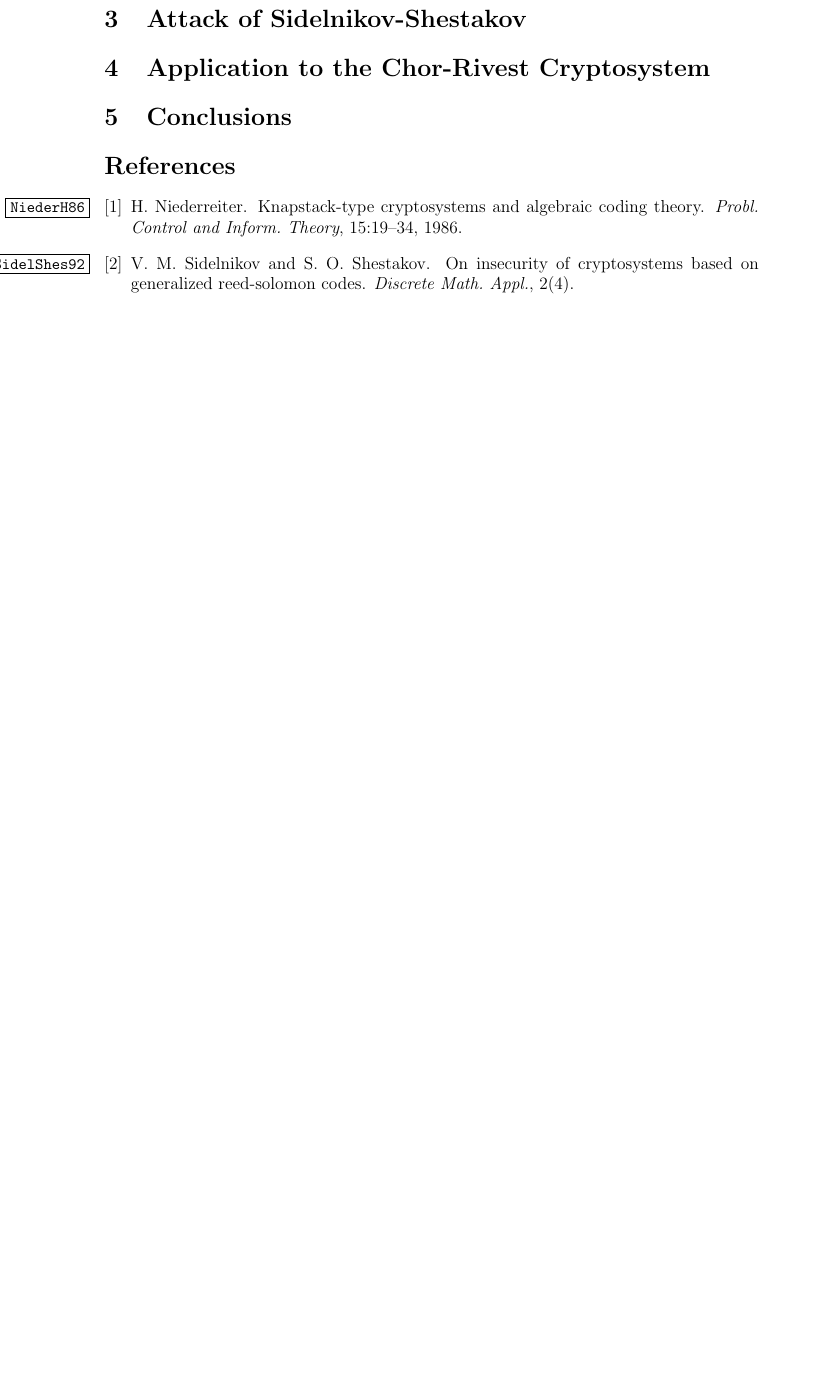
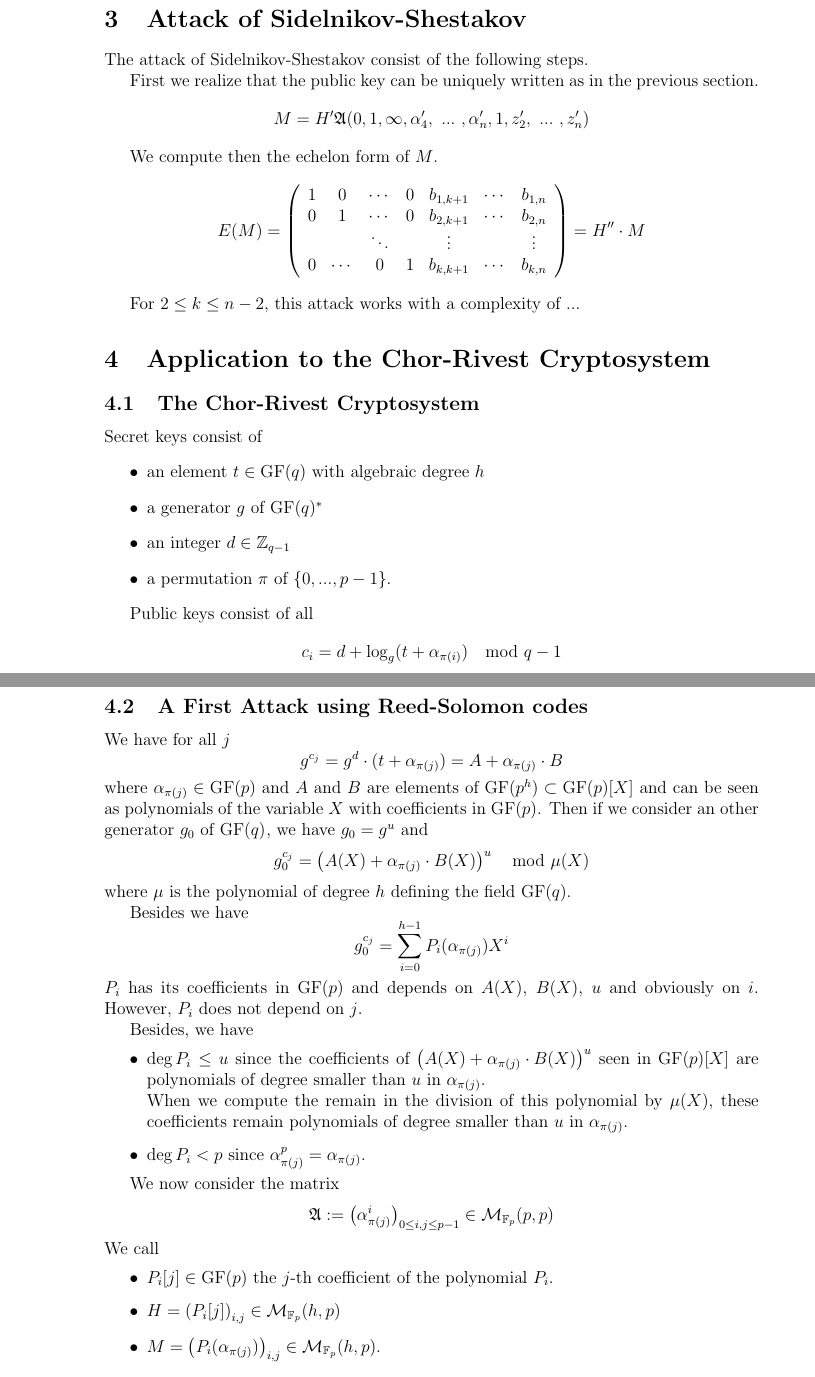
Before and after one commit to Gaspi/EA-2, a LaTeX paper (Report/report.tex): part of page 5 of 5 before the commit and two parts of pages 5 and 6 of 7 after it, the two joined at a grey line, cut so that both start at the same text, the shorter picture padded with empty space. The pictures show the PDF file Report/report.pdf that the author committed with the source.

Commit message:
First idea chor rivest

```diff
--- a/Report/report.tex
+++ b/Report/report.tex
@@ -63,3 +64,12 @@ z_1 \alpha_1^{k-1} &  z_2 \alpha_2^{k-1} & \cdots & z_n \alpha_n^{k-1}
+\item $(z_i)_{1 \leq i \leq n}$ elements of $\F_q - \{0\}$.
+\item a random nonsingular $k\times k$-matrix $H$ over $\F$.
+\end{itemize}
+The public key is
+\begin{itemize}
+\item the representation of the field $\F$. In particular the polynomial used to define $\F$ is public.
+\item The two integers $k$ and $n$ such that $ 0 < k < n \leq q$.
+\item $M := H \cdot \A(\alpha_1, \ ... \ , \alpha_n, z_1, \ ... \ , z_n)$.
+\end{itemize}
 
 \subsection{Equivalence between Reed-Solomon codes}
 
@@ -77,4 +87,13 @@ with $H'$ invertible, $z'_i \neq 0$ and $\alpha_i$ distincts elements of $\F_q-\
 
 \section{Attack of Sidelnikov-Shestakov}
 
+The attack of Sidelnikov-Shestakov consist of the following steps.
 
+First we realize that the public key can be uniquely written as in the previous section.
+$$ M = H' \A(0, 1, \infty, \alpha'_4, \ ... \ , \alpha'_n, 1, z'_2, \ ... \ , z'_n) $$
+
+We compute then the echelon form of $M$.
+$$ E(M) =
+\left(
+\begin{array}{ccccccc}
+1 & 0 & \cdots & 0 & b_{1,k+1} & \cdots & b_{1,n} \\
@@ -81,4 +104,52 @@ with $H'$ invertible, $z'_i \neq 0$ and $\alpha_i$ distincts elements of $\F_q-\
+\right) = H'' \cdot M
+$$
+
+
+For $2 \leq k \leq n-2$, this attack works with a complexity of ...
 
 
 \section{Application to the Chor-Rivest Cryptosystem}
 
+\subsection{The Chor-Rivest Cryptosystem}
+
+Secret keys consist of
+\begin{itemize}
+\item an element $t \in \GF(q)$ with algebraic degree $h$
+\item a generator $g$ of $\GF (q)^{\ast} $
+\item an integer $d \in \Z_{q-1} $
+\item a permutation $\pi$ of $\{ 0, ... , p-1 \}$.
+\end{itemize}
+
+Public keys consist of all
+$$ c_i = d + \log_g(t + \alpha_{\pi(i)}) \mod q-1 $$
+
+\subsection{A First Attack using Reed-Solomon codes}
+
+We have for all $j$
+$$ g^{c_j} = g^d \cdot (t + \alpha_{\pi(j)} ) = A + \alpha_{\pi(j)} \cdot B $$
+where $\alpha_{\pi(j)} \in \GF(p)$ and $A$ and $B$ are elements of $\GF(p^h) \subset \GF(p)[X]$ and can be seen as polynomials of the variable $X$ with coefficients in $\GF(p)$.
+Then if we consider an other generator $g_0$ of $\GF(q)^{\*}$, we have $g_0 = g^u$ and
+$$ g_0 ^{c_j} = \left( A(X) + \alpha_{\pi(j)} \cdot B(X) \right)^u \mod \mu(X) $$
+where $\mu$ is the polynomial of degree $h$ defining the field $\GF(q)$.
+
+Besides we have
+$$ g_0 ^{c_j} = \sum_{i=0}^{h-1} P_i(\alpha_{\pi(j)}) X^i $$
+$P_i$ has its coefficients in $\GF(p)$ and depends on $A(X)$, $B(X)$, $u$ and obviously on $i$. However, $P_i$ does not depend on $j$.
+
+Besides, we have
+\begin{itemize}
+\item $\deg P_i \leq u$ since the coefficients of $\left( A(X) + \alpha_{\pi(j)} \cdot B(X) \right)^u$ seen in $\GF(p)[X]$ are polynomials of degree smaller than $u$ in $\alpha_{\pi(j)}$.\\
+When we compute the remain in the division of this polynomial by $\mu(X)$, these coefficients remain polynomials of degree smaller than $u$ in $\alpha_{\pi(j)}$.
+\item $\deg P_i < p$ since $\alpha_{\pi(j)}^p = \alpha_{\pi(j)}$.
+\end{itemize}
+
+We now consider the matrix
+$$ \A := \left( \alpha_{\pi(j)}^i \right)_{0 \leq i,j \leq p-1} \in \mathcal{M}_{\F_p}(p,p)$$
+We call
+\begin{itemize}
+\item $P_i[j] \in \GF(p)$ the $j$-th coefficient of the polynomial $P_i$.
+\item $H = \left( P_i[j] \right)_{i,j} \in \mathcal{M}_{\F_p}(h,p)$
+\item $M = \left( P_i(\alpha_{\pi(j)}) \right)_{i,j} \in \mathcal{M}_{\F_p}(h,p)$.
+\end{itemize}
+
+$$ H \cdot \A = M $$
@@ -84,0 +162,2 @@ with $H'$ invertible, $z'_i \neq 0$ and $\alpha_i$ distincts elements of $\F_q-\
+We get
+$$ H' \cdot \A' = M $$
```
Also changed, not shown: Report/defines.tex (+2 -0 lines), Report/report.pdf, Report/report.tex (37 more changed lines).
